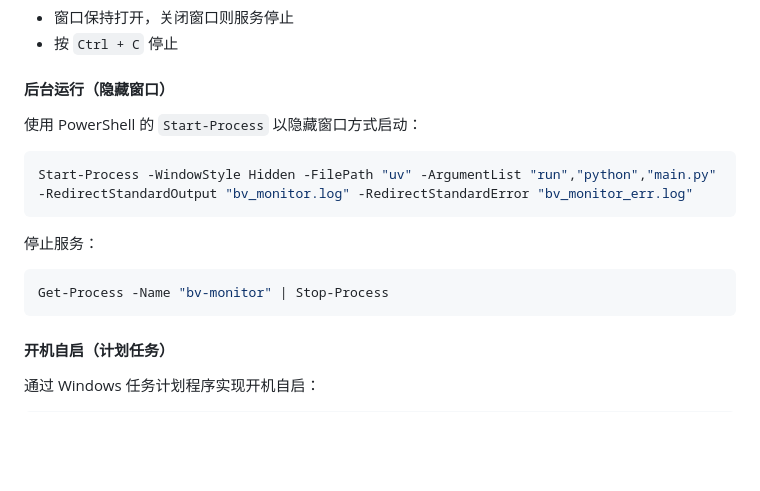
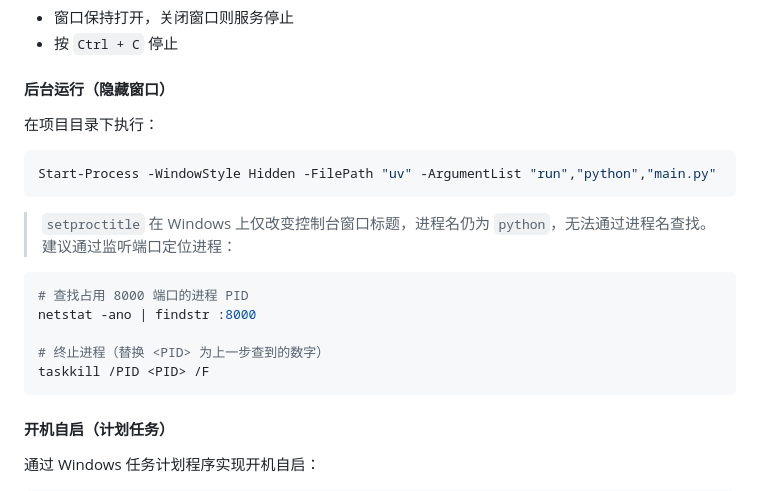
Before and after one commit to Euoao/bv-monitor, a Markdown page: README.md, the part around the change. GitHub-like rendering; blank space fills up the shorter version.

Commit message:
docs: 修正 Windows 后台运行说明
- 移除 -RedirectStandardOutput/Error（避免在意外目录创建日志）
- 移除 Get-Process -Name bv-monitor（setproctitle 在 Windows 上
  仅改窗口标题，进程名仍为 python，无法按名查找）
- 改用 netstat + taskkill 按端口定位并停止进程
- 补充 setproctitle 在 Windows 上的限制说明

````diff
--- a/README.md
+++ b/README.md
@@ -151,16 +151,20 @@ uv run python main.py
 
 #### 后台运行（隐藏窗口）
 
-使用 PowerShell 的 `Start-Process` 以隐藏窗口方式启动：
+在项目目录下执行：
 
 ```powershell
-Start-Process -WindowStyle Hidden -FilePath "uv" -ArgumentList "run","python","main.py" -RedirectStandardOutput "bv_monitor.log" -RedirectStandardError "bv_monitor_err.log"
+Start-Process -WindowStyle Hidden -FilePath "uv" -ArgumentList "run","python","main.py"
 ```
 
-停止服务：
+> `setproctitle` 在 Windows 上仅改变控制台窗口标题，进程名仍为 `python`，无法通过进程名查找。建议通过监听端口定位进程：
 
 ```powershell
-Get-Process -Name "bv-monitor" | Stop-Process
+# 查找占用 8000 端口的进程 PID
+netstat -ano | findstr :8000
+
+# 终止进程（替换 <PID> 为上一步查到的数字）
+taskkill /PID <PID> /F
 ```
 
 #### 开机自启（计划任务）
````
